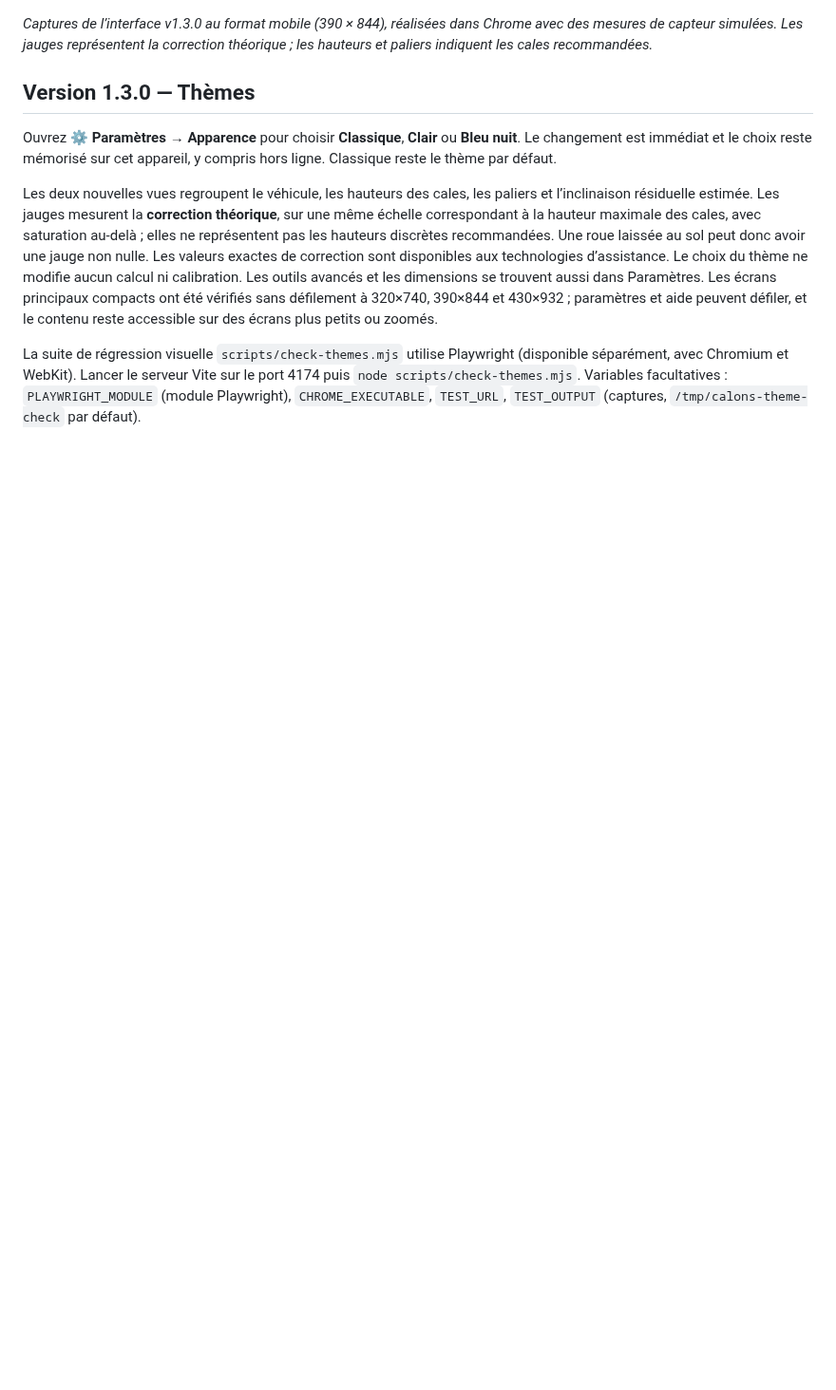
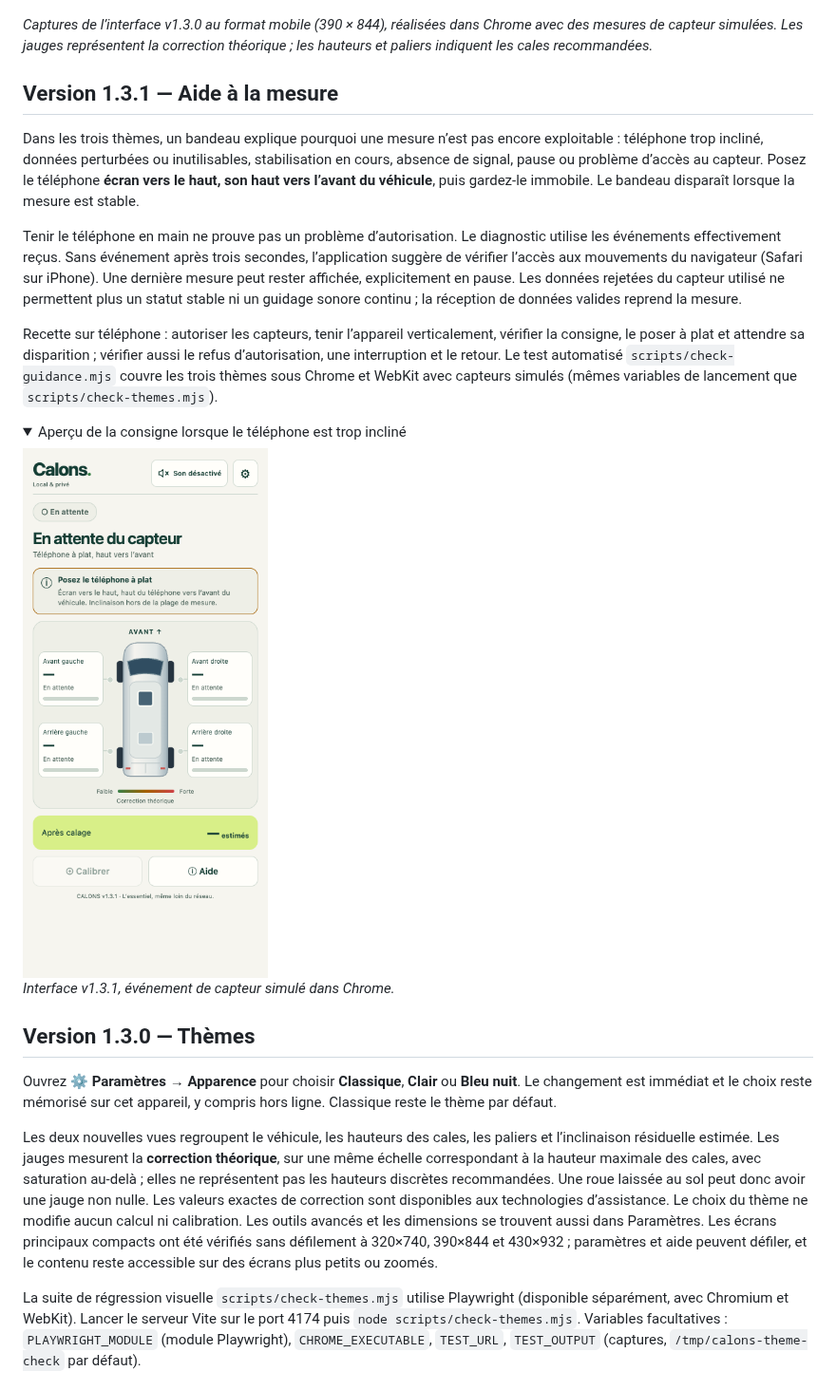
Before and after one commit to cdesaintleger/calons, a Markdown page: README.md, the part around the change. Shown at 95% size. Drawn GitHub-style; pictures changed too: docs/screenshots/aide-mesure.png (added); folded sections open; blank space fills up the shorter version.

Commit message:
fix: explain unusable sensor readings across all themes

```diff
--- a/README.md
+++ b/README.md
@@ -23,6 +23,36 @@ mémorisée sur votre appareil.
 *Captures de l’interface v1.3.0 au format mobile (390 × 844), réalisées dans
 Chrome avec des mesures de capteur simulées. Les jauges représentent la correction
 théorique ; les hauteurs et paliers indiquent les cales recommandées.*
+
+## Version 1.3.1 — Aide à la mesure
+
+Dans les trois thèmes, un bandeau explique pourquoi une mesure n’est pas encore
+exploitable : téléphone trop incliné, données perturbées ou inutilisables,
+stabilisation en cours, absence de signal, pause ou problème d’accès au capteur.
+Posez le téléphone **écran vers le haut, son haut vers l’avant du véhicule**,
+puis gardez-le immobile. Le bandeau disparaît lorsque la mesure est stable.
+
+Tenir le téléphone en main ne prouve pas un problème d’autorisation. Le diagnostic
+utilise les événements effectivement reçus. Sans événement après trois secondes,
+l’application suggère de vérifier l’accès aux mouvements du navigateur (Safari
+sur iPhone). Une dernière mesure peut rester affichée, explicitement en pause.
+Les données rejetées du capteur utilisé ne permettent plus un statut stable ni
+un guidage sonore continu ; la réception de données valides reprend la mesure.
+
+Recette sur téléphone : autoriser les capteurs, tenir l’appareil verticalement,
+vérifier la consigne, le poser à plat et attendre sa disparition ; vérifier aussi
+le refus d’autorisation, une interruption et le retour. Le test automatisé
+`scripts/check-guidance.mjs` couvre les trois thèmes sous Chrome et WebKit avec
+capteurs simulés (mêmes variables de lancement que `scripts/check-themes.mjs`).
+
+<details>
+<summary>Aperçu de la consigne lorsque le téléphone est trop incliné</summary>
+
+<img src="docs/screenshots/aide-mesure.png" alt="Calons indique de poser le téléphone à plat, écran vers le haut" width="300">
+
+*Interface v1.3.1, événement de capteur simulé dans Chrome.*
+
+</details>
 
 ## Version 1.3.0 — Thèmes
 
```
Also changed, not shown: RELEASE_NOTES.md (+29 -0 lines), 10 other files.
